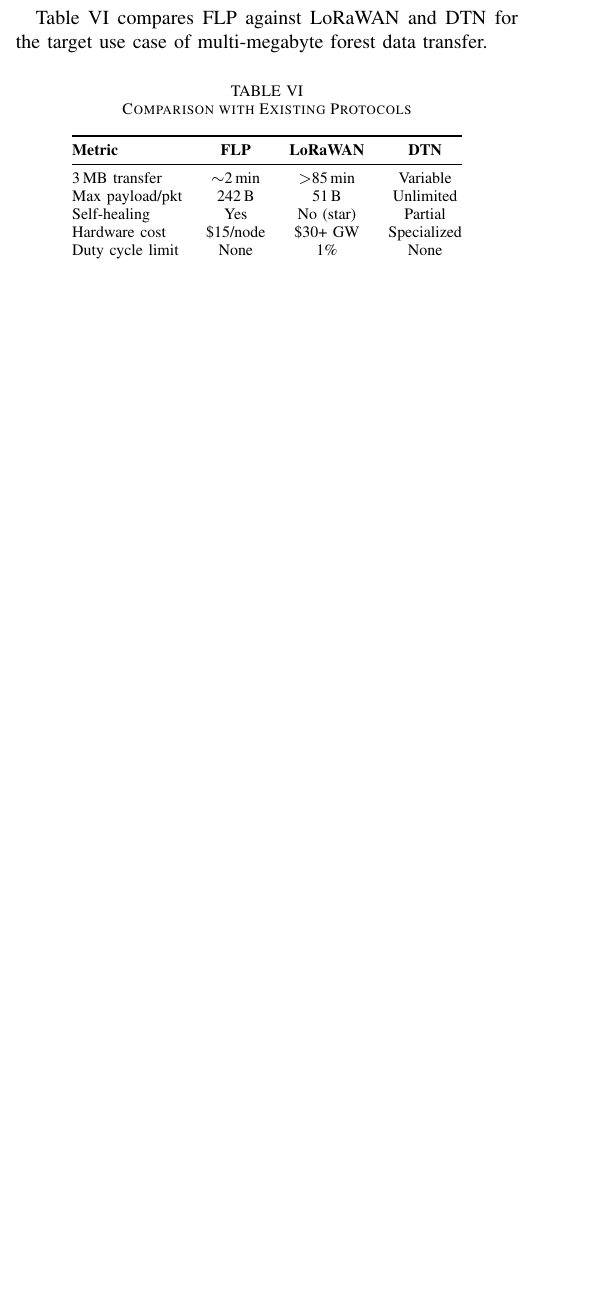
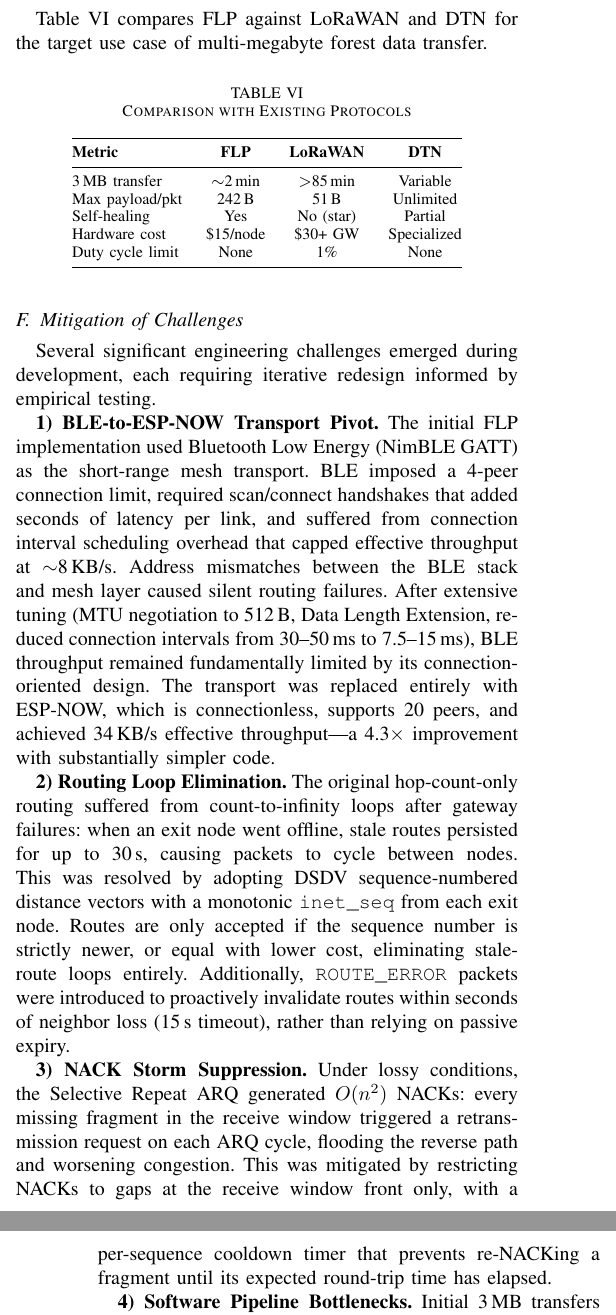
Before and after one commit to hoshinoht/forest-link-protocol, a LaTeX paper (paper/main.tex): part of one column of page 5 of 6 before the commit and two parts of the columns of pages 5 and 6 of 6 after it, the two joined at a grey line, cut so that both start at the same text, the shorter picture padded with empty space. Compiled offline with pdfLaTeX.

Commit message:
updated paper

```diff
--- a/paper/main.tex
+++ b/paper/main.tex
@@ -408,3 +408,18 @@
   \end{tabular}
 \end{table}
 
+\subsection{Mitigation of Challenges}
+
+Several significant engineering challenges emerged during development, each requiring iterative redesign informed by empirical testing.
+
+\textbf{1) BLE-to-ESP-NOW Transport Pivot.}
+The initial FLP implementation used Bluetooth Low Energy (NimBLE GATT) as the short-range mesh transport. BLE imposed a 4-peer connection limit, required scan/connect handshakes that added seconds of latency per link, and suffered from connection interval scheduling overhead that capped effective throughput at $\sim$8\,KB/s. Address mismatches between the BLE stack and mesh layer caused silent routing failures. After extensive tuning (MTU negotiation to 512\,B, Data Length Extension, reduced connection intervals from 30--50\,ms to 7.5--15\,ms), BLE throughput remained fundamentally limited by its connection-oriented design. The transport was replaced entirely with ESP-NOW, which is connectionless, supports 20 peers, and achieved 34\,KB/s effective throughput---a 4.3$\times$ improvement with substantially simpler code.
+
+\textbf{2) Routing Loop Elimination.}
+The original hop-count-only routing suffered from count-to-infinity loops after gateway failures: when an exit node went offline, stale routes persisted for up to 30\,s, causing packets to cycle between nodes. This was resolved by adopting DSDV sequence-numbered distance vectors with a monotonic \texttt{inet\_seq} from each exit node. Routes are only accepted if the sequence number is strictly newer, or equal with lower cost, eliminating stale-route loops entirely. Additionally, \texttt{ROUTE\_ERROR} packets were introduced to proactively invalidate routes within seconds of neighbor loss (15\,s timeout), rather than relying on passive expiry.
+
+\textbf{3) NACK Storm Suppression.}
+Under lossy conditions, the Selective Repeat ARQ generated $O(n^2)$ NACKs: every missing fragment in the receive window triggered a retransmission request on each ARQ cycle, flooding the reverse path and worsening congestion. This was mitigated by restricting NACKs to gaps at the receive window front only, with a per-sequence cooldown timer that prevents re-NACKing a fragment until its expected round-trip time has elapsed.
+
+\textbf{4) Software Pipeline Bottlenecks.}
+Initial 3\,MB transfers over three hops took over 20 minutes---failing the NFR-MESH1 target. Profiling revealed three serial bottlenecks: the ARQ window (8 fragments) underutilized the link, the MQTT processing loop (500\,ms interval) drained fragments slower than they arrived, and the fragment queue (8 entries) overflowed during bursts. Enlarging the ARQ window to 32 fragments, reducing MQTT processing to 10\,ms, and expanding the queue to 64 entries collectively improved the pipeline from 6.6\,KB/s to 79\,KB/s (12$\times$), shifting the bottleneck from software to radio physics.
```
Also changed, not shown: paper/main.pdf, paper/main.tex (10 more changed lines), 3 other files.
